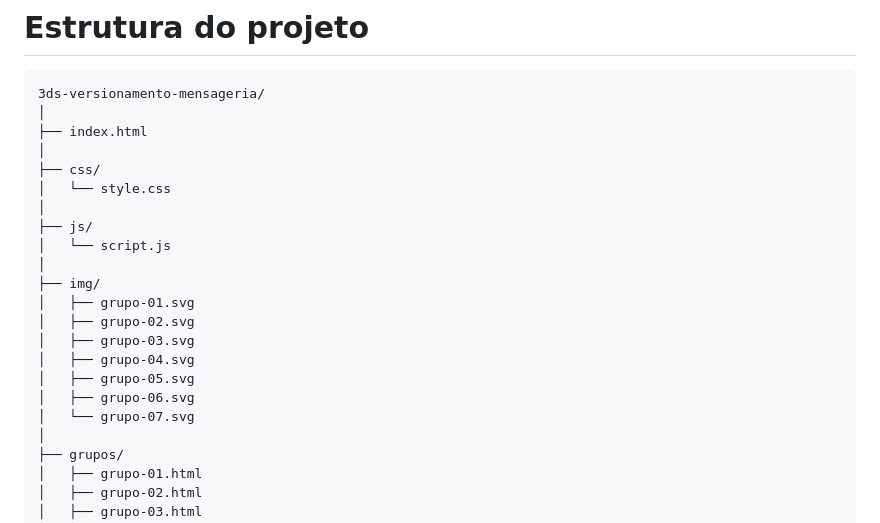
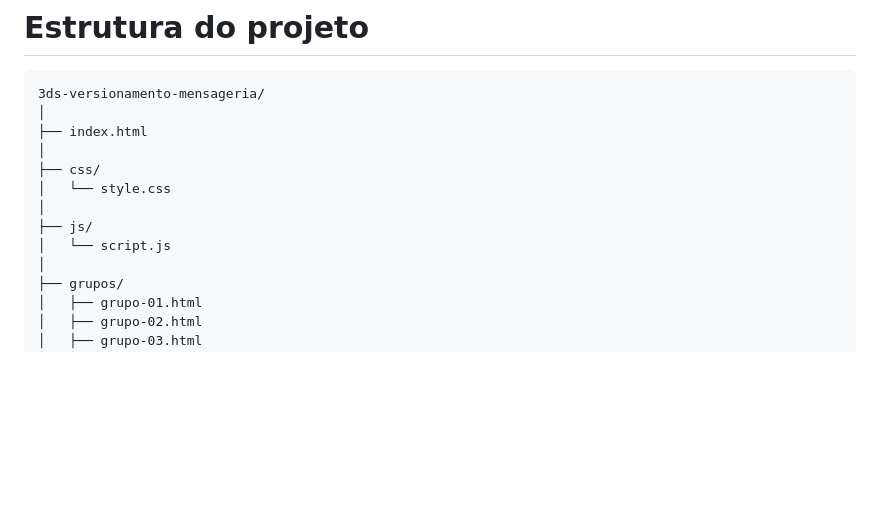
Before and after one commit to jaofxd/trabalhos3DS, a Markdown page: README.md, the part around the change. GitHub-like rendering; blank space fills up the shorter version.

Commit message:
Remove img directory from README
Removed image directory and its contents from README.

```diff
--- a/README.md
+++ b/README.md
@@ -139,15 +139,6 @@ para verificar quais arquivos foram modificados.
 │
 ├── js/
 │   └── script.js
-│
-├── img/
-│   ├── grupo-01.svg
-│   ├── grupo-02.svg
-│   ├── grupo-03.svg
-│   ├── grupo-04.svg
-│   ├── grupo-05.svg
-│   ├── grupo-06.svg
-│   └── grupo-07.svg
 │
 ├── grupos/
 │   ├── grupo-01.html
```
